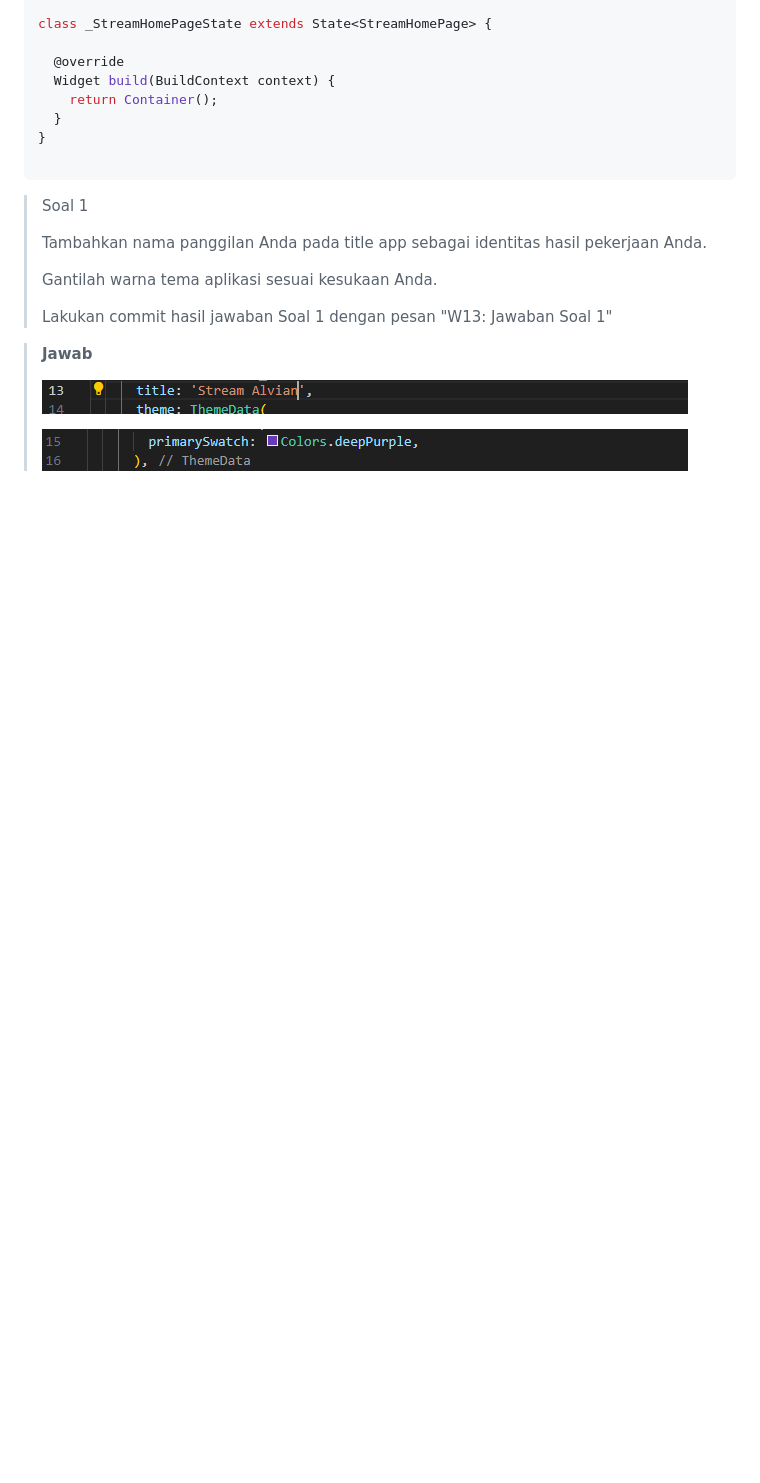
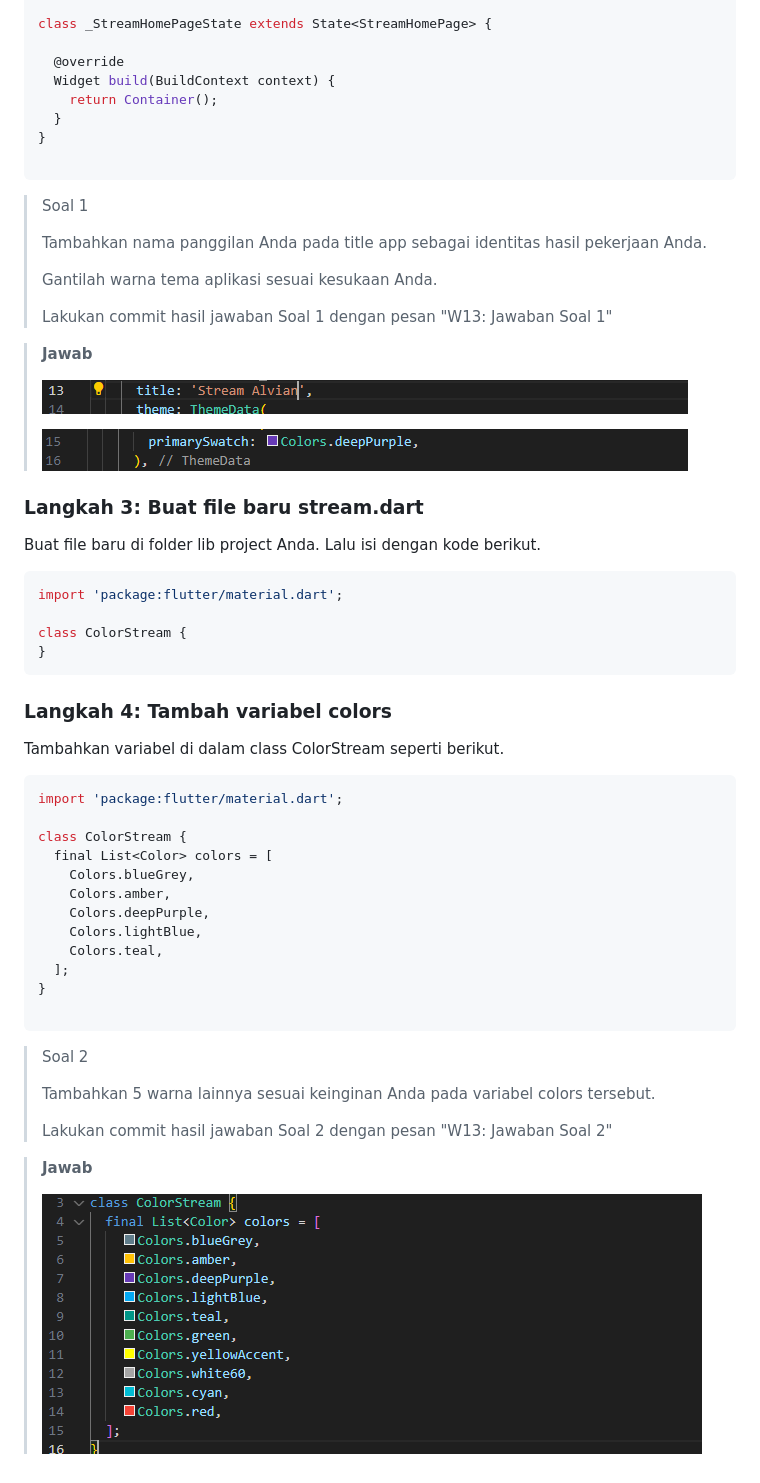
Before and after one commit to alvianfirdaus/2141720022-mobile-2023, a Markdown page: week-13/README.md, the part around the change. GitHub-like rendering; pictures changed too: week-13/docs/soal2jp.PNG (added); blank space fills up the shorter version.

Commit message:
W13: Jawaban Soal 2

````diff
--- a/week-13/README.md
+++ b/week-13/README.md
@@ -98,3 +98,38 @@ class _StreamHomePageState extends State<StreamHomePage> {
         <th><img src="docs/soal17gf.gif"></th>
     </tr>
 </table> -->
+
+### **Langkah 3: Buat file baru stream.dart**
+Buat file baru di folder lib project Anda. Lalu isi dengan kode berikut.
+
+```dart
+import 'package:flutter/material.dart';
+
+class ColorStream {
+}
+```
+
+### **Langkah 4: Tambah variabel colors**
+Tambahkan variabel di dalam class ColorStream seperti berikut.
+
+```dart
+import 'package:flutter/material.dart';
+
+class ColorStream {
+  final List<Color> colors = [
+    Colors.blueGrey,
+    Colors.amber,
+    Colors.deepPurple,
+    Colors.lightBlue,
+    Colors.teal,
+  ];
+}
+
+```
+
+>Soal 2<p>
+>Tambahkan 5 warna lainnya sesuai keinginan Anda pada variabel colors tersebut.<p>
+>Lakukan commit hasil jawaban Soal 2 dengan pesan "W13: Jawaban Soal 2"<p>
+
+>**Jawab**<p>
+><img src="docs/soal2jp.PNG"><p>
````
Also changed, not shown: 1 other file.
